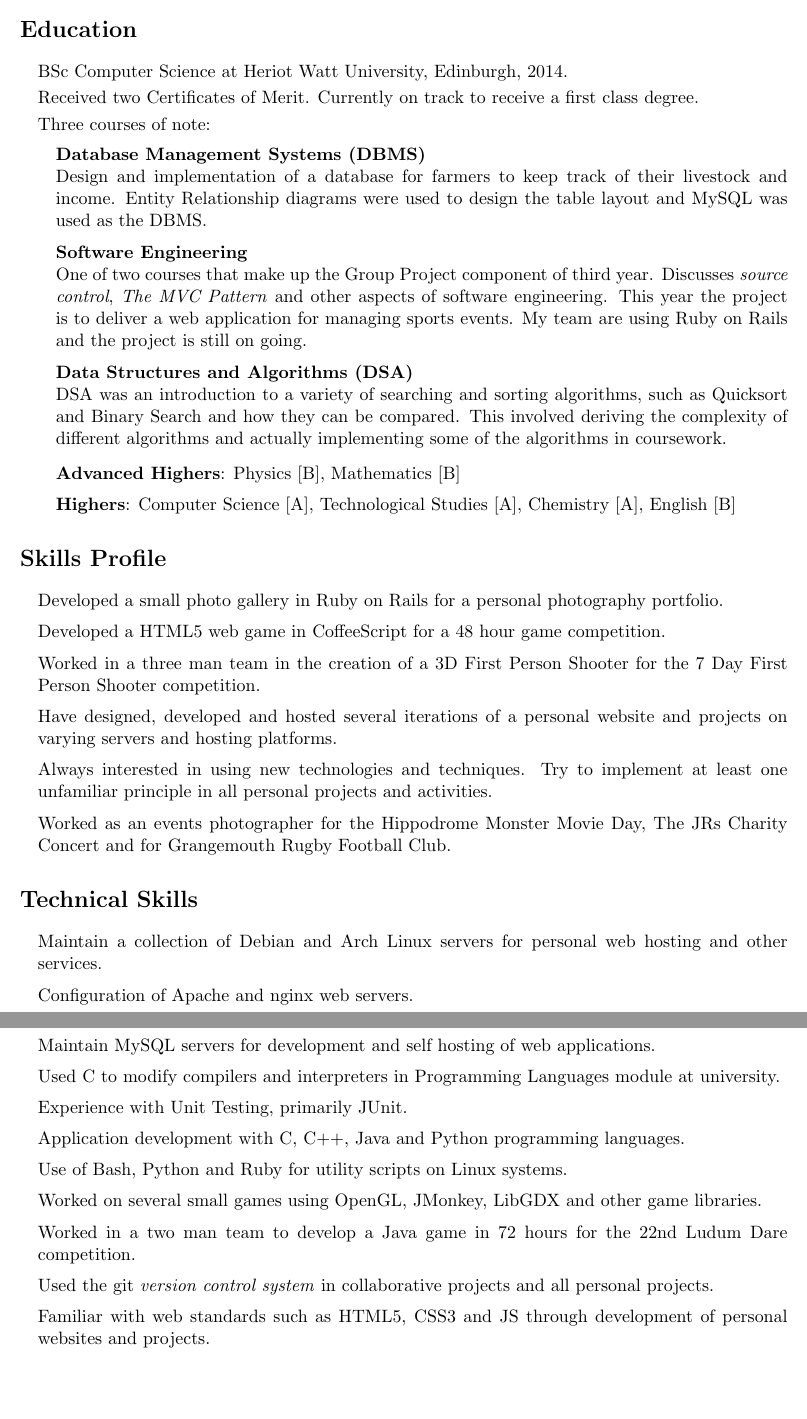
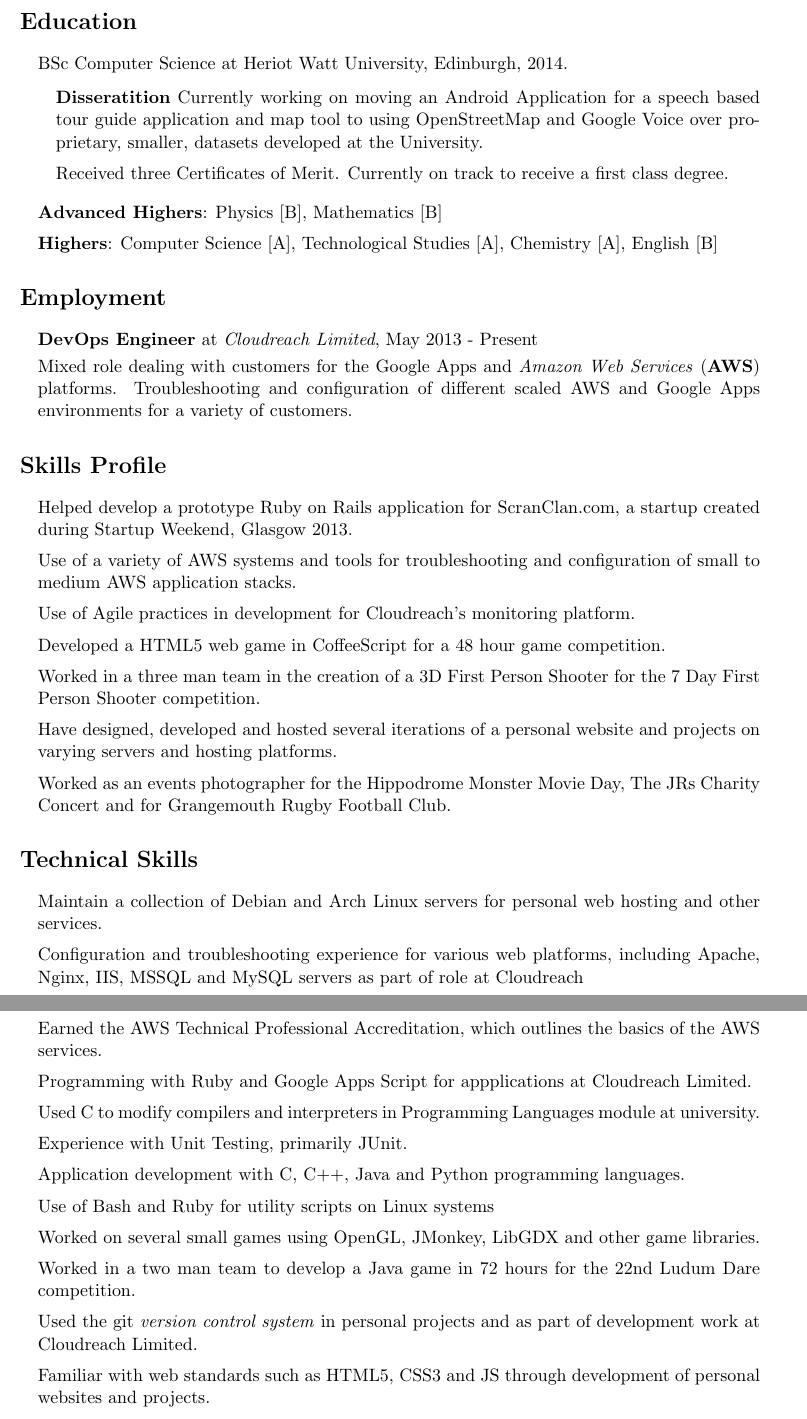
Before and after one commit to homelinen/latex-cv, a LaTeX CV (cv.tex): two parts of pages 1 and 2 of 2, joined at a grey line, cut so that both start at the same text, the shorter picture padded with empty space. Compiled offline with pdfLaTeX.

Commit message:
Added Work at Cloudreach and Changed a few Things

```diff
--- a/cv.tex
+++ b/cv.tex
@@ -35,6 +35,7 @@
 \geometry{
   body={6.5in, 9.0in},
   left=1.0in,
+  right=1.0in,
   top=1.0in,
   bottom=1.0in
 }
@@ -102,32 +103,27 @@
 \section*{Education}
 
 \begin{itemize}
-  \item BSc Computer Science at Heriot Watt University, Edinburgh, 2014.
+    \item BSc Computer Science at Heriot Watt University, Edinburgh, 2014.
 
-    Received two Certificates of Merit. Currently on track to receive a first class degree.
-
-    Three courses of note:
     \begin{itemize}
-        \item \textbf{Database Management Systems (DBMS)} \\
-            Design and implementation of a database for farmers to keep track of their livestock and income.
-            Entity Relationship diagrams were used to design the table layout and MySQL was used as the DBMS.
-        \item \textbf{Software Engineering} \\
-            One of two courses that make up the Group Project component of
-            third year. Discusses \emph{source control}, \emph{The MVC Pattern}
-            and other aspects of software engineering.
-            This year the project is to deliver a web application for managing
-            sports events. My team are using Ruby on Rails and the project is
-            still on going.
-        \item \textbf{Data Structures and Algorithms (DSA)} \\
-            DSA was an introduction to a variety of searching and sorting algorithms, such as Quicksort and Binary Search and how they can be compared.
-            This involved deriving the complexity of different algorithms and actually implementing some of
-            the algorithms in coursework.
+        \item \textbf{Disseratition} Currently working on moving an Android
+            Application for a speech based tour guide application and map tool
+            to using OpenStreetMap and Google Voice over proprietary, smaller,
+            datasets developed at the University.
+        \item Received three Certificates of Merit. Currently on track to
+            receive a first class degree.
     \end{itemize}
 
-    \begin{itemize}
-        \item \textbf{Advanced Highers}: Physics [B], Mathematics [B]
-        \item \textbf{Highers}: Computer Science [A], Technological Studies [A], Chemistry [A], English [B]
-    \end{itemize}
+    \item \textbf{Advanced Highers}: Physics [B], Mathematics [B]
+    \item \textbf{Highers}: Computer Science [A], Technological Studies [A], Chemistry [A], English [B]
+\end{itemize}
+
+\section*{Employment}
+
+\begin{itemize}
+    \item \textbf{DevOps Engineer} at \emph{Cloudreach Limited}, May 2013 - Present
+
+    Mixed role dealing with customers for the Google Apps and \emph{Amazon Web Services} (\textbf{AWS}) platforms. Troubleshooting and configuration of different scaled AWS and Google Apps environments for a variety of customers.
 \end{itemize}
 
 \section*{Skills Profile}
@@ -139,16 +135,14 @@
 %   * Team Work and Management
 %   * Communication Skills
 \begin{itemize}
-    \item Developed a small photo gallery in Ruby on Rails for a personal
-        photography portfolio.
+    \item Helped develop a prototype Ruby on Rails application for \href{http://www.ScranClan.com}{ScranClan.com}, a startup created during Startup Weekend, Glasgow 2013.
+    \item Use of a variety of AWS systems and tools for troubleshooting and configuration of small to medium AWS application stacks.
+    \item Use of Agile practices in development for Cloudreach's monitoring platform.
     \item Developed a HTML5 web game in CoffeeScript for a 48 hour game
         competition.
     \item Worked in a three man team in the creation of a 3D First Person Shooter
         for the 7 Day First Person Shooter competition.
     \item Have designed, developed and hosted several iterations of a personal website and projects on varying servers and hosting platforms.
-    \item Always interested in using new technologies and techniques. Try to
-        implement at least one unfamiliar principle in all personal projects and
-        activities.
     \item Worked as an events photographer for the Hippodrome Monster Movie Day, The JRs Charity Concert and for Grangemouth Rugby Football Club.
 \end{itemize}
 
@@ -160,17 +154,17 @@
 
 \begin{itemize}
     \item Maintain a collection of Debian and Arch Linux servers for personal web hosting and other services.
-    \item Configuration of Apache and nginx web servers.
-    \item Maintain MySQL servers for development and self hosting of web applications.
+    \item Configuration and troubleshooting experience for various web platforms, including Apache, Nginx, IIS, MSSQL and MySQL servers as part of role at Cloudreach
+    \item Earned the AWS Technical Professional Accreditation, which outlines the basics of the AWS services.
+    \item Programming with Ruby and Google Apps Script for appplications at Cloudreach Limited.
     \item Used C to modify compilers and interpreters in Programming Languages module at university.
     \item Experience with Unit Testing, primarily JUnit.
     \item Application development with C, C++, Java and Python programming languages.
-    \item Use of Bash, Python and Ruby for utility scripts on Linux systems.
+    \item Use of Bash and Ruby for utility scripts on Linux systems
     \item Worked on several small games using OpenGL, JMonkey, LibGDX and other game libraries.
     \item Worked in a  two man team to develop a Java game in 72 hours for the
         22nd Ludum Dare competition.
-    \item Used the git \emph{version control system} in collaborative projects
-        and all personal projects.
+    \item Used the git \emph{version control system} in personal projects and as part of development work at Cloudreach Limited.
     \item Familiar with web standards such as HTML5, CSS3 and JS through development of personal websites and projects.
     \item Developed a lightbox for a photo gallery using the JQuery library.
     \item Produced static websites for a small events company and for a local event.
```
Also changed, not shown: cv.pdf, cv.tex (3 more changed lines).
